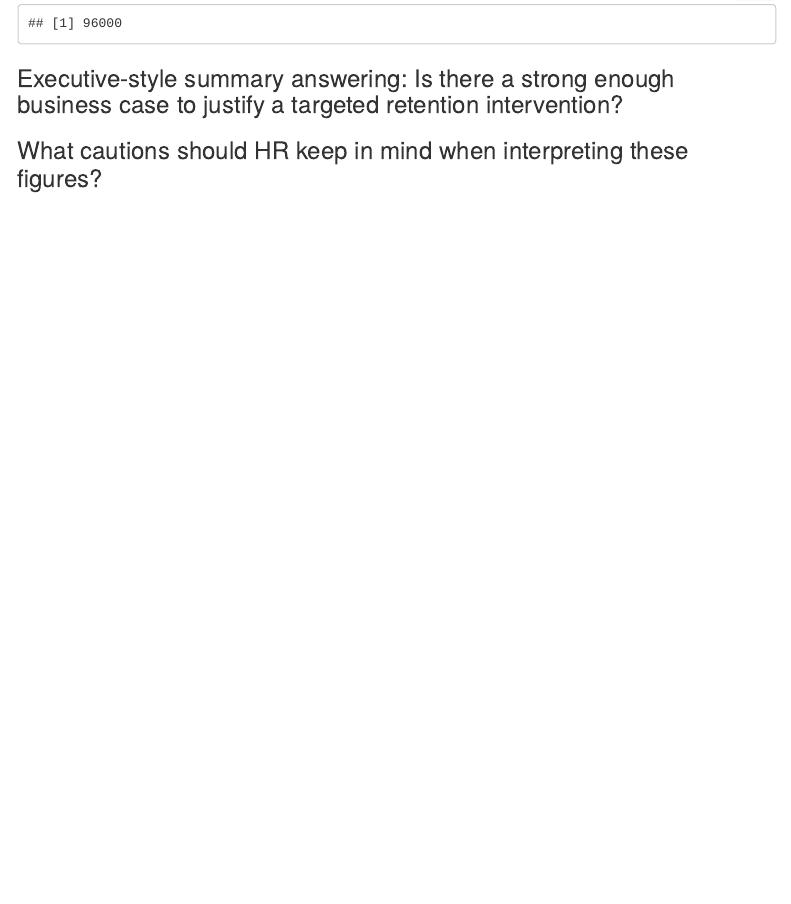
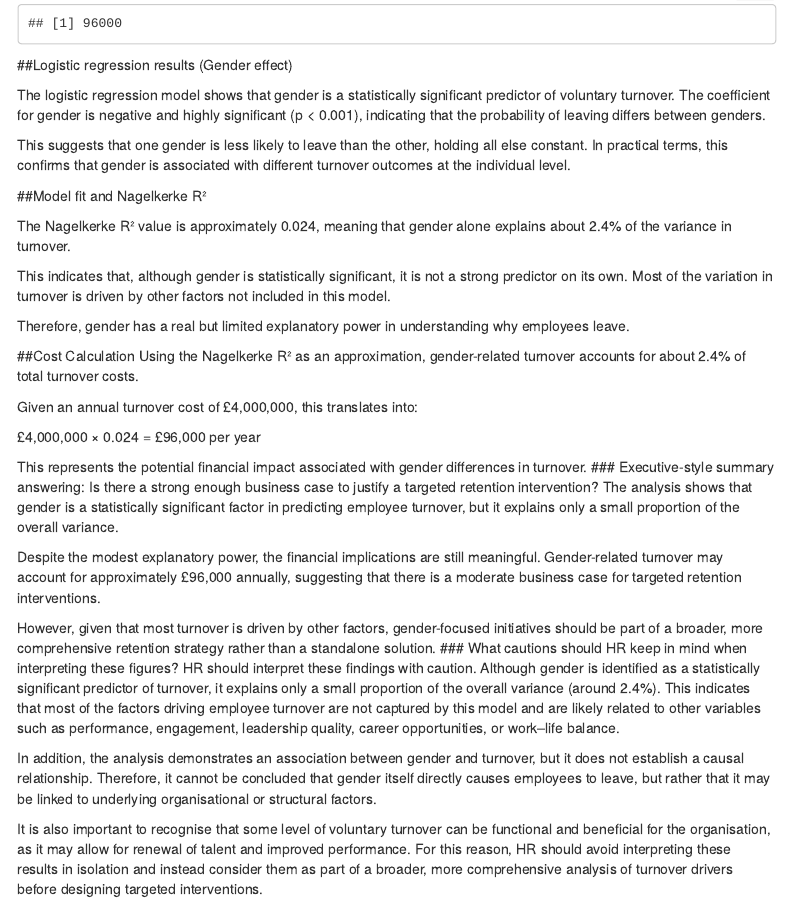
Before and after one commit to MartinaIscarSoto/Practicas-PA, an R Markdown document (Practica 3 Grupo 4/Case_3_Group_4.Rmd): the page in a window 1100 px wide, from 12020 px down. Rendered offline with R 4.5, knitr and Pandoc, with nearby package versions; some code elsewhere in the file could not run offline; menus at the side of the page are left out.

Commit message:
Update prompt6

````diff
--- a/Practica 3 Grupo 4/Case_3_Group_4.Rmd
+++ b/Practica 3 Grupo 4/Case_3_Group_4.Rmd
@@ -401,7 +401,37 @@ cost_explained
 
 
 ```
+##Logistic regression results (Gender effect)
 
+The logistic regression model shows that gender is a statistically significant predictor of voluntary turnover. The coefficient for gender is negative and highly significant (p < 0.001), indicating that the probability of leaving differs between genders.
+
+This suggests that one gender is less likely to leave than the other, holding all else constant. In practical terms, this confirms that gender is associated with different turnover outcomes at the individual level.
+
+##Model fit and Nagelkerke R²
+
+The Nagelkerke R² value is approximately 0.024, meaning that gender alone explains about 2.4% of the variance in turnover.
+
+This indicates that, although gender is statistically significant, it is not a strong predictor on its own. Most of the variation in turnover is driven by other factors not included in this model.
+
+Therefore, gender has a real but limited explanatory power in understanding why employees leave.
+
+##Cost Calculation
+Using the Nagelkerke R² as an approximation, gender-related turnover accounts for about 2.4% of total turnover costs.
+
+Given an annual turnover cost of £4,000,000, this translates into:
+
+£4,000,000 × 0.024 = £96,000 per year
+
+This represents the potential financial impact associated with gender differences in turnover.
 ### Executive-style summary answering: Is there a strong enough business case to justify a targeted retention intervention?
+The analysis shows that gender is a statistically significant factor in predicting employee turnover, but it explains only a small proportion of the overall variance.
 
+Despite the modest explanatory power, the financial implications are still meaningful. Gender-related turnover may account for approximately £96,000 annually, suggesting that there is a moderate business case for targeted retention interventions.
+
+However, given that most turnover is driven by other factors, gender-focused initiatives should be part of a broader, more comprehensive retention strategy rather than a standalone solution.
 ### What cautions should HR keep in mind when interpreting these figures?
+HR should interpret these findings with caution. Although gender is identified as a statistically significant predictor of turnover, it explains only a small proportion of the overall variance (around 2.4%). This indicates that most of the factors driving employee turnover are not captured by this model and are likely related to other variables such as performance, engagement, leadership quality, career opportunities, or work–life balance.
+
+In addition, the analysis demonstrates an association between gender and turnover, but it does not establish a causal relationship. Therefore, it cannot be concluded that gender itself directly causes employees to leave, but rather that it may be linked to underlying organisational or structural factors.
+
+It is also important to recognise that some level of voluntary turnover can be functional and beneficial for the organisation, as it may allow for renewal of talent and improved performance. For this reason, HR should avoid interpreting these results in isolation and instead consider them as part of a broader, more comprehensive analysis of turnover drivers before designing targeted interventions.
````
